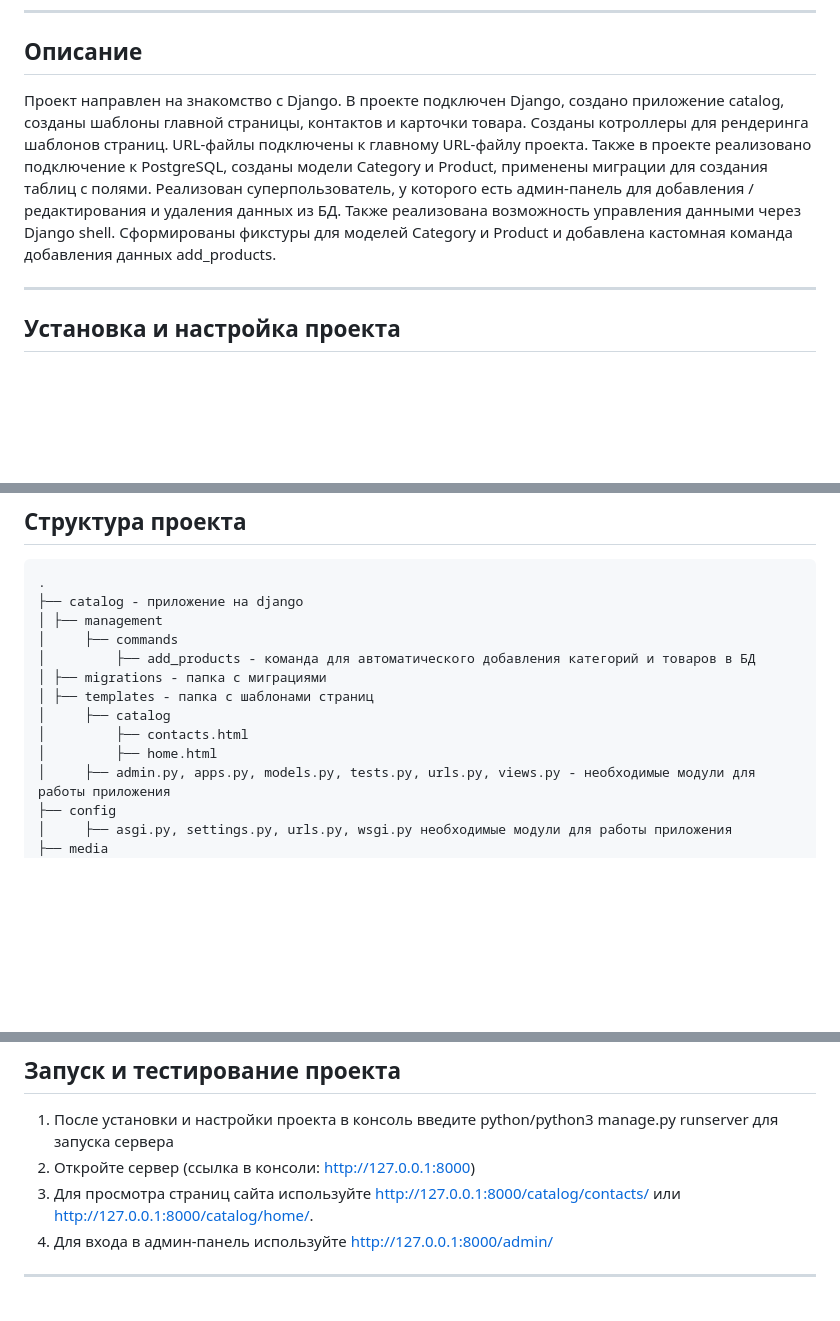
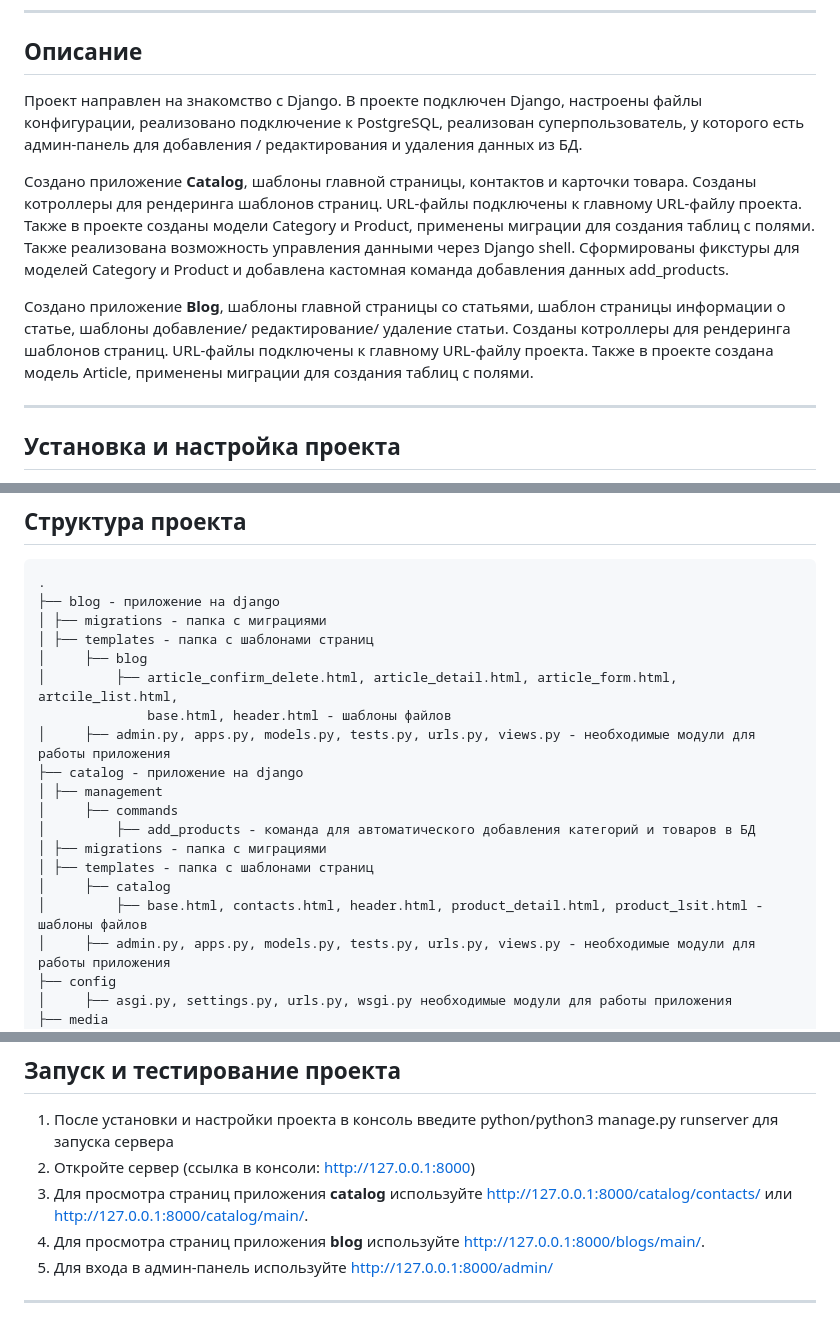
Before and after one commit to egorgorgul224/django_homework, a Markdown page: README.md, 3 parts joined by grey strips. Drawn GitHub-style; blank space fills up the shorter version.

````diff
--- a/README.md
+++ b/README.md
@@ -16,13 +16,19 @@
 
 ## Описание<a id="description"></a>
 
-Проект направлен на знакомство с Django. В проекте подключен Django, создано приложение catalog, созданы шаблоны
-главной страницы, контактов и карточки товара. Созданы котроллеры для рендеринга шаблонов страниц. URL-файлы подключены
-к главному URL-файлу проекта. Также в проекте реализовано подключение к PostgreSQL, созданы модели Category и Product,
-применены миграции для создания таблиц с полями. Реализован суперпользователь, у которого есть админ-панель для
-добавления / редактирования и удаления данных из БД. Также реализована возможность управления данными через Django
-shell. Сформированы фикстуры для моделей Category и Product и добавлена кастомная команда добавления данных
-add_products.
+Проект направлен на знакомство с Django. В проекте подключен Django, настроены файлы конфигурации, реализовано
+подключение к PostgreSQL, реализован суперпользователь, у которого есть админ-панель для добавления / редактирования
+и удаления данных из БД.
+
+Создано приложение **Catalog**, шаблоны главной страницы, контактов и карточки товара. Созданы котроллеры для
+рендеринга шаблонов страниц. URL-файлы подключены к главному URL-файлу проекта. Также в проекте созданы модели
+Category и Product, применены миграции для создания таблиц с полями. Также реализована возможность управления данными
+через Django shell. Сформированы фикстуры для моделей Category и Product и добавлена кастомная команда добавления
+данных add_products.
+
+Создано приложение **Blog**, шаблоны главной страницы со статьями, шаблон страницы информации о статье, шаблоны добавление/
+редактирование/ удаление статьи. Созданы котроллеры для рендеринга шаблонов страниц. URL-файлы подключены к главному
+URL-файлу проекта. Также в проекте создана модель Article, применены миграции для создания таблиц с полями.
 
 ---
 
@@ -60,6 +66,13 @@ pip install -r requirements.txt
 
 ```
 .
+├── blog - приложение на django
+│ ├── migrations - папка с миграциями
+│ ├── templates - папка с шаблонами страниц
+│     ├── blog
+│         ├── article_confirm_delete.html, article_detail.html, article_form.html, artcile_list.html,
+              base.html, header.html - шаблоны файлов
+│     ├── admin.py, apps.py, models.py, tests.py, urls.py, views.py - необходимые модули для работы приложения
 ├── catalog - приложение на django
 │ ├── management
 │     ├── commands
@@ -67,8 +80,7 @@ pip install -r requirements.txt
 │ ├── migrations - папка с миграциями
 │ ├── templates - папка с шаблонами страниц
 │     ├── catalog
-│         ├── contacts.html
-│         ├── home.html
+│         ├── base.html, contacts.html, header.html, product_detail.html, product_lsit.html - шаблоны файлов
 │     ├── admin.py, apps.py, models.py, tests.py, urls.py, views.py - необходимые модули для работы приложения
 ├── config
 │     ├── asgi.py, settings.py, urls.py, wsgi.py необходимые модули для работы приложения
@@ -98,8 +110,9 @@ pip install -r requirements.txt
 
 1. После установки и настройки проекта в консоль введите python/python3 manage.py runserver для запуска сервера
 2. Откройте сервер (ссылка в консоли: http://127.0.0.1:8000)
-3. Для просмотра страниц сайта используйте http://127.0.0.1:8000/catalog/contacts/ или
-http://127.0.0.1:8000/catalog/home/.
+3. Для просмотра страниц приложения **catalog** используйте http://127.0.0.1:8000/catalog/contacts/ или
+http://127.0.0.1:8000/catalog/main/.
+4. Для просмотра страниц приложения **blog** используйте http://127.0.0.1:8000/blogs/main/.
 4. Для входа в админ-панель используйте http://127.0.0.1:8000/admin/
 
 ---
````
